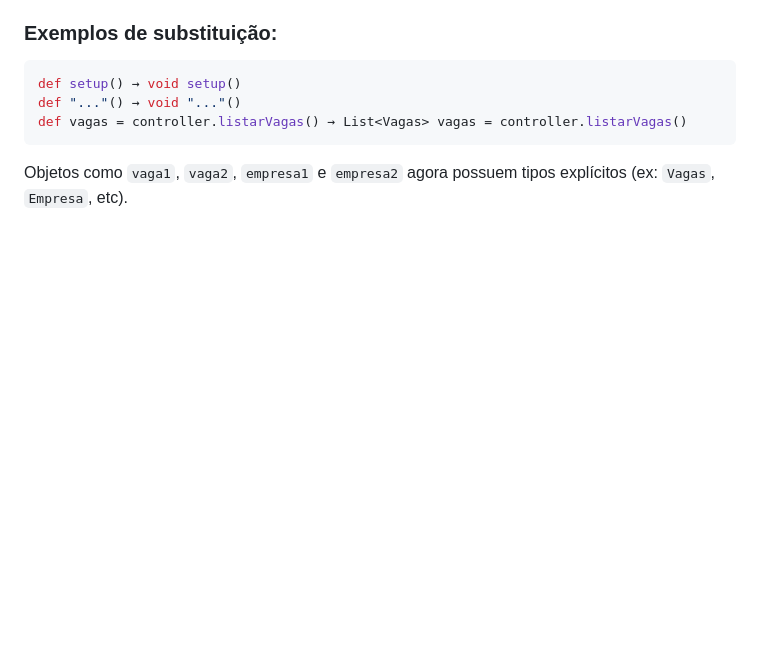
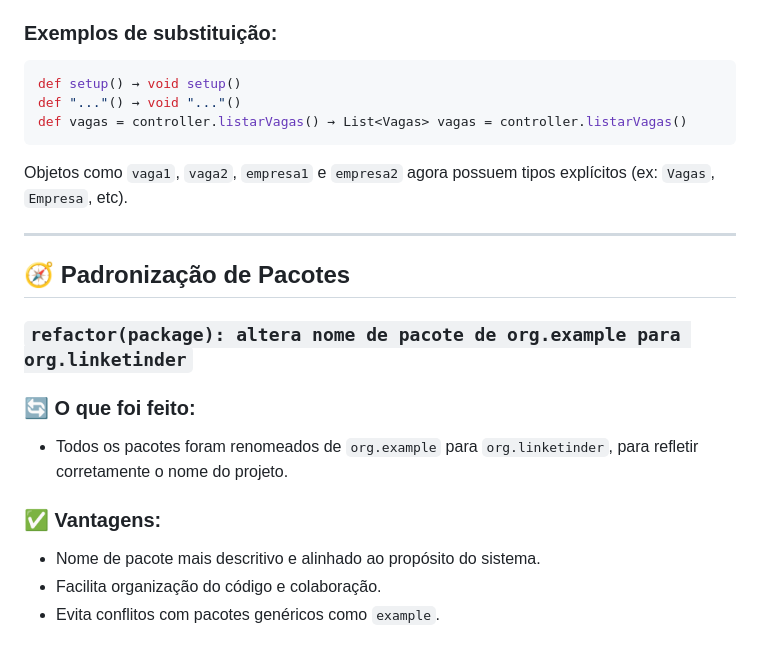
Before and after one commit to GabrielAndradeNovaes/LinkeTinderProject, a Markdown page: REFACTOR.md, the part around the change. Rendered like a GitHub page; blank space fills up the shorter version.

Commit message:
doc: atualizando documentacao do REFACTOR.md

````diff
--- a/REFACTOR.md
+++ b/REFACTOR.md
@@ -113,3 +113,17 @@ def vagas = controller.listarVagas() → List<Vagas> vagas = controller.listarVa
 ```
 
 Objetos como `vaga1`, `vaga2`, `empresa1` e `empresa2` agora possuem tipos explícitos (ex: `Vagas`, `Empresa`, etc).
+
+---
+
+## 🧭 Padronização de Pacotes
+
+### `refactor(package): altera nome de pacote de org.example para org.linketinder`
+
+### 🔄 O que foi feito:
+- Todos os pacotes foram renomeados de `org.example` para `org.linketinder`, para refletir corretamente o nome do projeto.
+
+### ✅ Vantagens:
+- Nome de pacote mais descritivo e alinhado ao propósito do sistema.
+- Facilita organização do código e colaboração.
+- Evita conflitos com pacotes genéricos como `example`.
````
